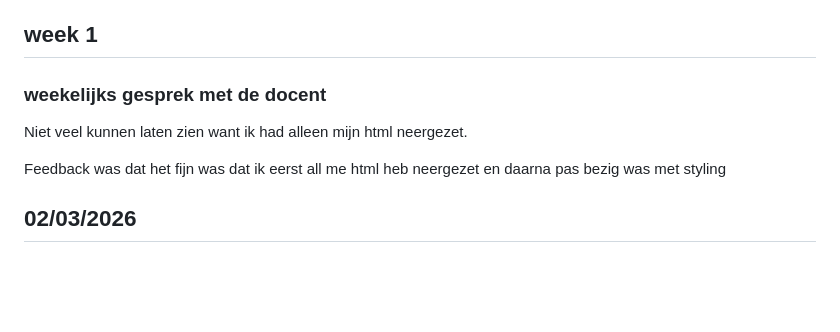
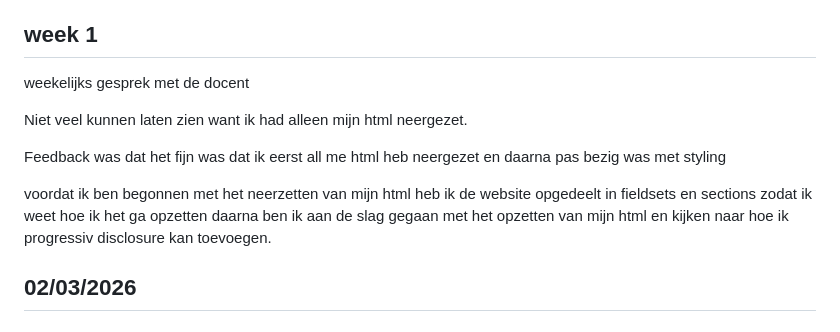
Before and after one commit to smartjulger/Browser-Technology, a Markdown page: README.md, the part around one of its changes. Drawn GitHub-style; blank space fills up the shorter version.

```diff
--- a/README.md
+++ b/README.md
@@ -34,12 +34,14 @@ ben bezig geweest met het hernamen van mijn html zodat het wat beter begrijpbaar
 daarna ben ik gaan opzoeken hoe ik eerst een fieldset hidden heb en daarna als je op de radio button klikt dan de fieldset tevoorschijn komt
 
 ## week 1
-### weekelijks gesprek met de docent
+
+weekelijks gesprek met de docent
+
 Niet veel kunnen laten zien want ik had alleen mijn html neergezet.
 
 Feedback was dat het fijn was dat ik eerst all me html heb neergezet en daarna pas bezig was met styling
 
-
+voordat ik ben begonnen met het neerzetten van mijn html heb ik de website opgedeelt in fieldsets en sections zodat ik weet hoe ik het ga opzetten daarna ben ik aan de slag gegaan met het opzetten van mijn html en kijken naar hoe ik progressiv disclosure kan toevoegen.
 
 ## 02/03/2026
 
```
Also changed, not shown: other parts of README.md (+3 -3 lines).
